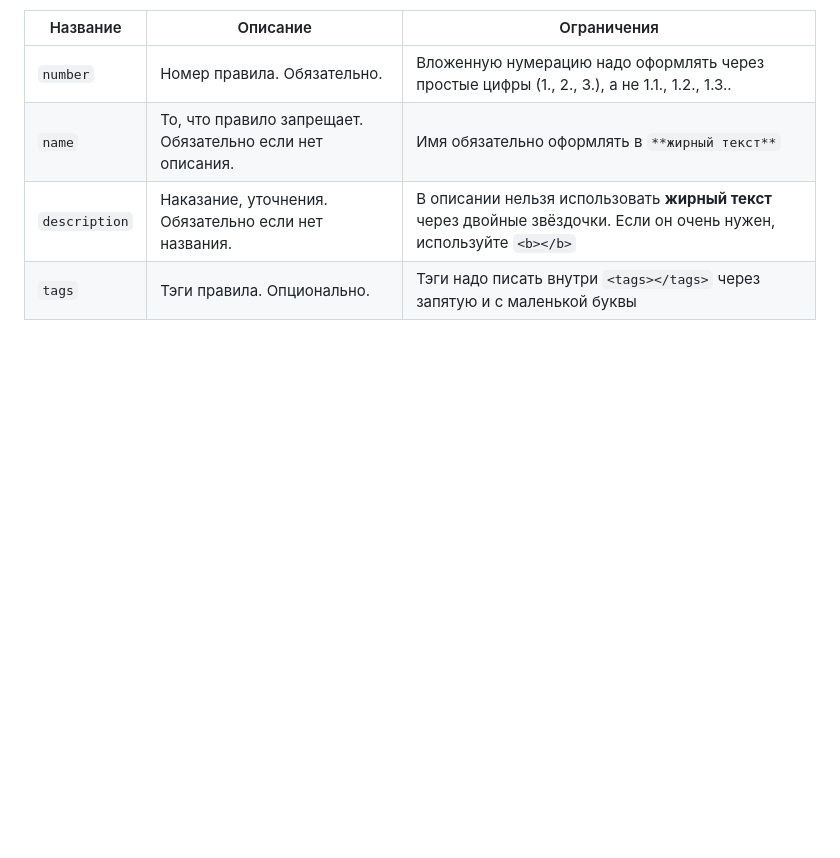
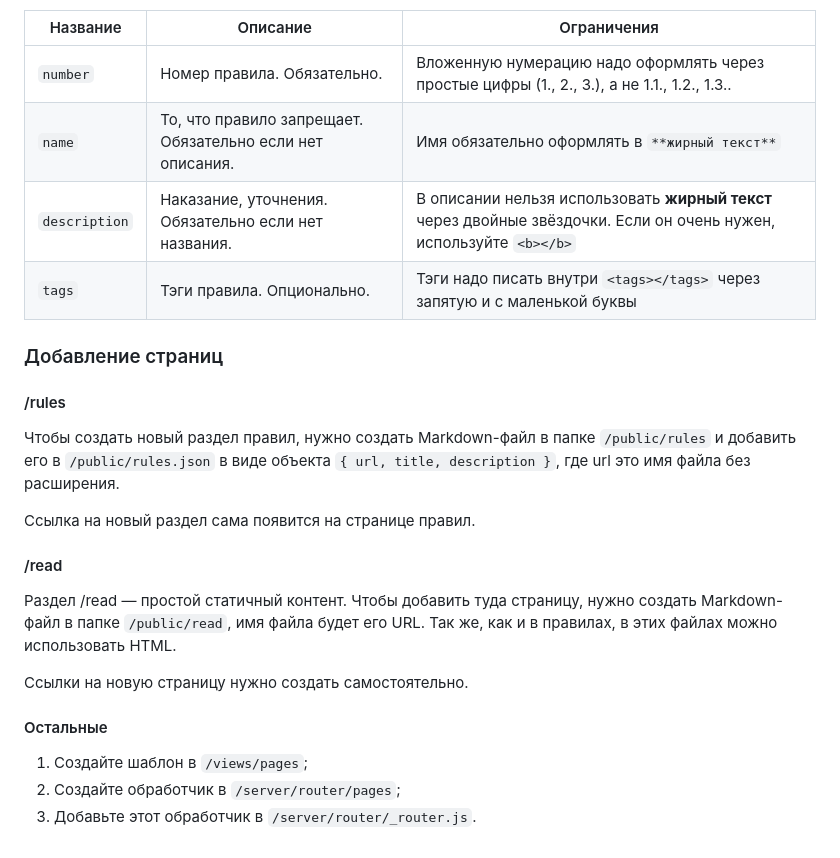
Before and after one commit to Don-Patison/cmcraftsite, a Markdown page: README.md, the part around the change. Rendered like a GitHub page; blank space fills up the shorter version.

Commit message:
Инструкция по добавлению страниц

```diff
--- a/README.md
+++ b/README.md
@@ -78,3 +78,23 @@
 | `name`        | То, что правило запрещает. Обязательно если нет описания. | Имя обязательно оформлять в `**жирный текст**`                                                                      |
 | `description` | Наказание, уточнения. Обязательно если нет названия.      | В описании нельзя использовать **жирный текст** через двойные звёздочки. Если он очень нужен, используйте `<b></b>` |
 | `tags`        | Тэги правила. Опционально.                                | Тэги надо писать внутри `<tags></tags>` через запятую и с маленькой буквы                                            |
+
+### Добавление страниц
+
+#### /rules
+
+Чтобы создать новый раздел правил, нужно создать Markdown-файл в папке `/public/rules` и добавить его в `/public/rules.json` в виде объекта `{ url, title, description }`, где url это имя файла без расширения.
+
+Ссылка на новый раздел сама появится на странице правил.
+
+#### /read
+
+Раздел /read — простой статичный контент. Чтобы добавить туда страницу, нужно создать Markdown-файл в папке `/public/read`, имя файла будет его URL. Так же, как и в правилах, в этих файлах можно использовать HTML.
+
+Ссылки на новую страницу нужно создать самостоятельно.
+
+#### Остальные
+
+1. Создайте шаблон в `/views/pages`;
+2. Создайте обработчик в `/server/router/pages`;
+3. Добавьте этот обработчик в `/server/router/_router.js`.
```
